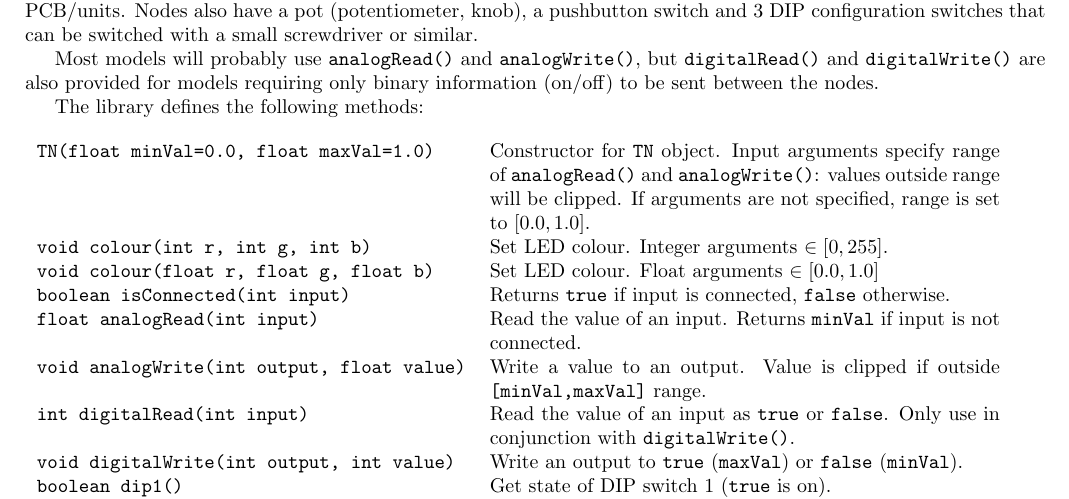
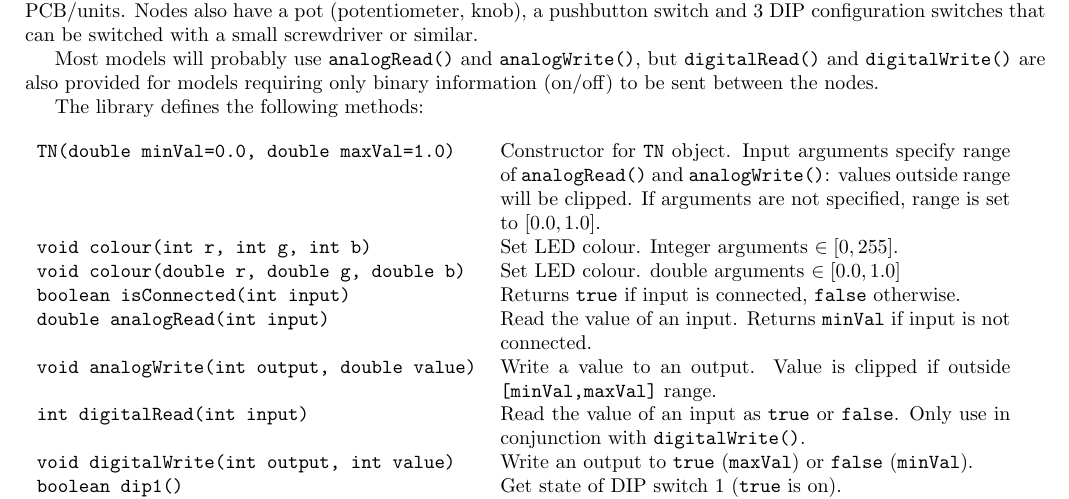
Before and after one commit to TangibleNetworks/Lib, a LaTeX document (doc.tex): part of the page, cut so that both start at the same text. Compiled offline with pdfLaTeX.

Commit message:
Replaced floats with doubles (no change in precision/memory, but more convenient)

```diff
--- a/doc.tex
+++ b/doc.tex
@@ -32,12 +32,12 @@ Most models will probably use \verb|analogRead()| and \verb|analogWrite()|, but
 The library defines the following methods:
 \begin{table}[h!]
 \begin{tabular}{l p{9cm} }
-\verb+TN(float minVal=0.0, float maxVal=1.0)+ & Constructor for \verb|TN| object.  Input arguments specify range of \verb|analogRead()| and \verb|analogWrite()|: values outside range will be clipped.  If arguments are not specified, range is set to $[0.0,1.0]$.\\
+\verb+TN(double minVal=0.0, double maxVal=1.0)+ & Constructor for \verb|TN| object.  Input arguments specify range of \verb|analogRead()| and \verb|analogWrite()|: values outside range will be clipped.  If arguments are not specified, range is set to $[0.0,1.0]$.\\
 \verb+void colour(int r, int g, int b)+ & Set LED colour.  Integer arguments $\in [0,255]$.  \\
-\verb+void colour(float r, float g, float b)+ & Set LED colour.  Float arguments $\in [0.0,1.0]$ \\
+\verb+void colour(double r, double g, double b)+ & Set LED colour.  double arguments $\in [0.0,1.0]$ \\
 \verb+boolean isConnected(int input)+ & Returns \verb|true| if input is connected, \verb|false| otherwise.\\
-\verb+float analogRead(int input)+ & Read the value of an input.  Returns \verb|minVal| if input is not connected.\\
-\verb+void analogWrite(int output, float value)+ & Write a value to an output.  Value is clipped if outside \verb|[minVal,maxVal]| range.\\
+\verb+double analogRead(int input)+ & Read the value of an input.  Returns \verb|minVal| if input is not connected.\\
+\verb+void analogWrite(int output, double value)+ & Write a value to an output.  Value is clipped if outside \verb|[minVal,maxVal]| range.\\
 \verb+int digitalRead(int input)+ & Read the value of an input as \verb|true| or \verb|false|.  Only use in conjunction with \verb|digitalWrite()|.\\
 \verb+void digitalWrite(int output, int value)+ & Write an output to \verb|true| (\verb|maxVal|) or \verb|false| (\verb|minVal|). \\
 \verb+boolean dip1()+ & Get state of DIP switch 1 (\verb|true| is on).\\
```
Also changed, not shown: doc.pdf, doc.tex (4 more changed lines), 2 other files.
